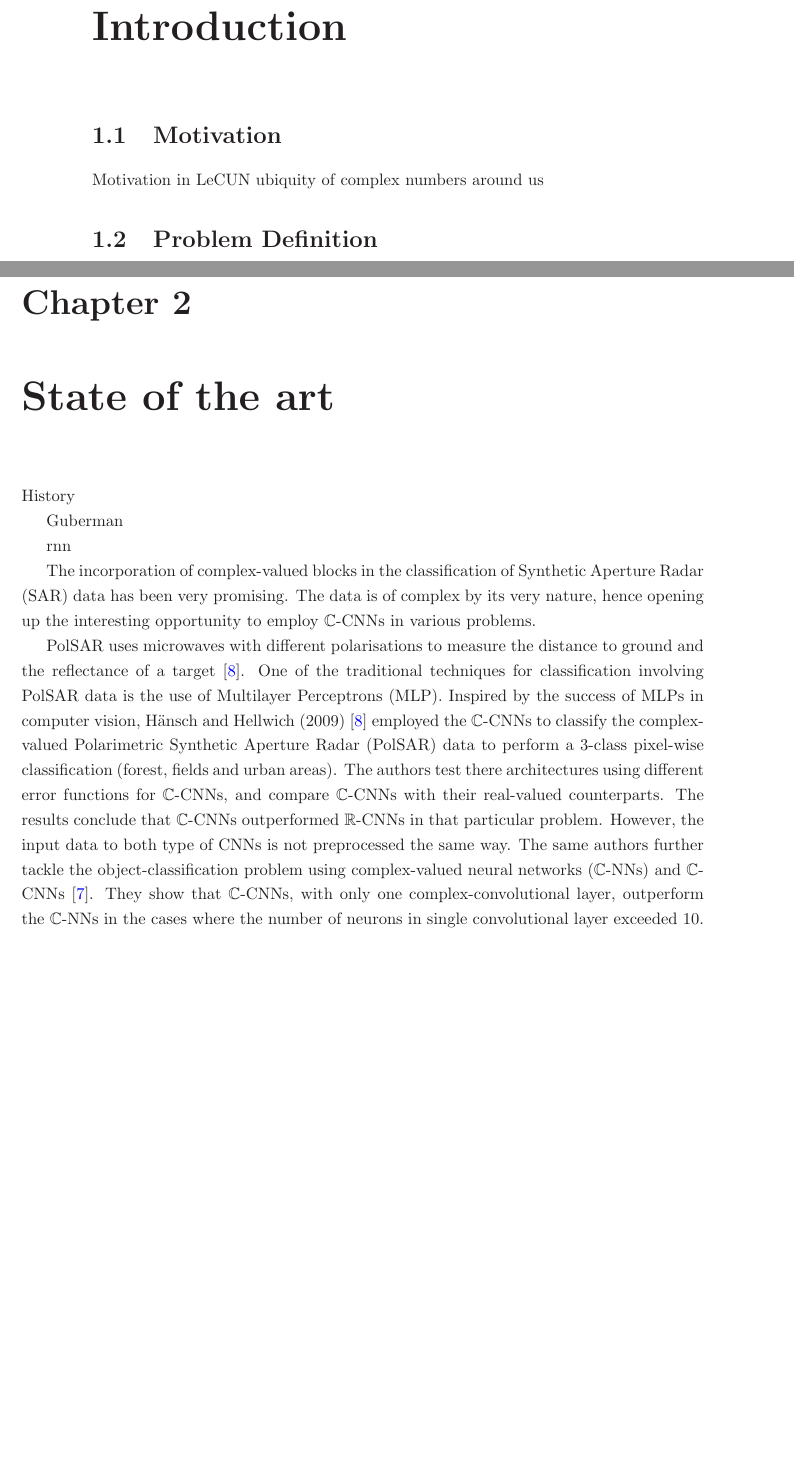
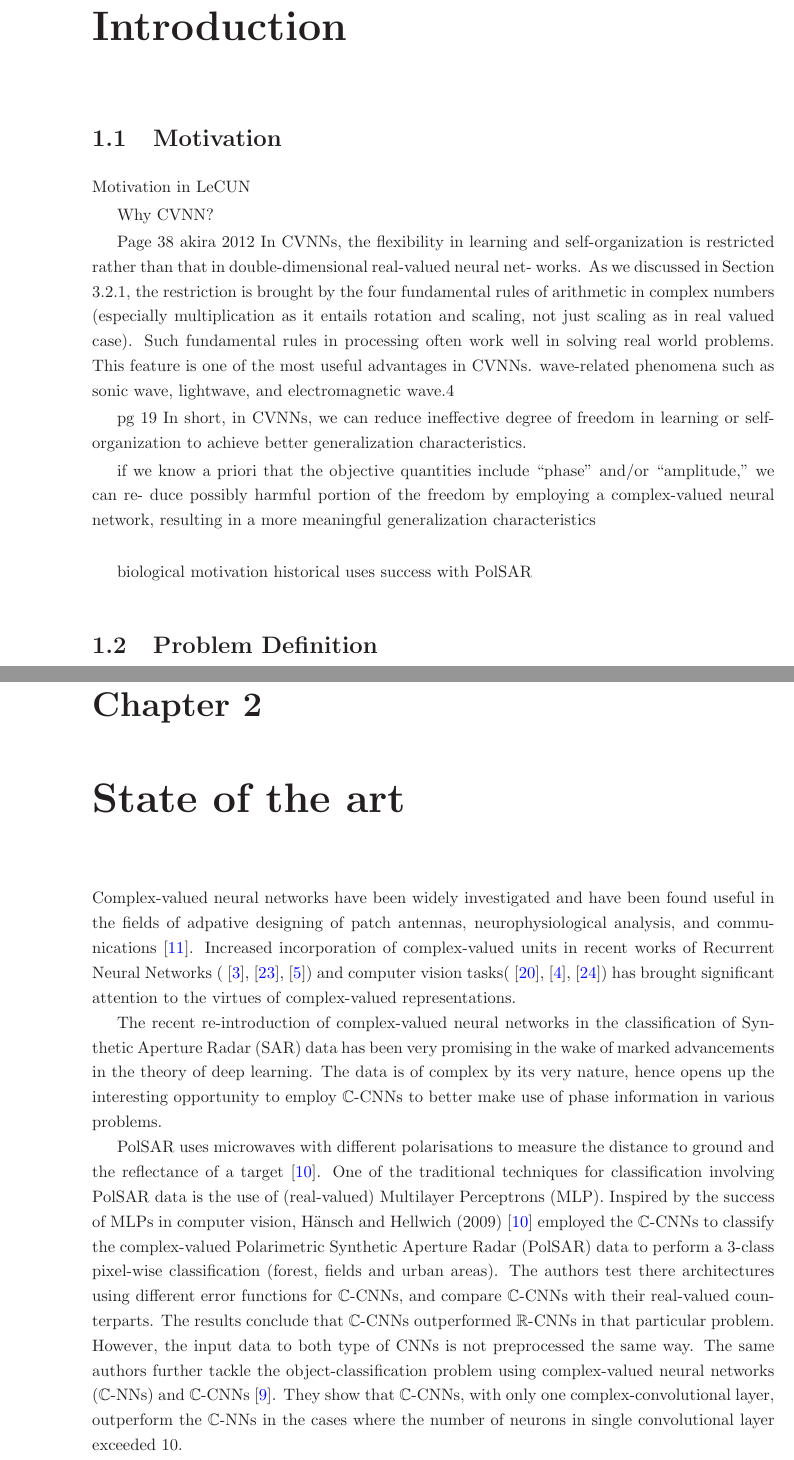
Before and after one commit to omair-khalid/thesis-report, a LaTeX thesis (thesis.tex, which reads intro.tex, sota.tex): two parts of pages 9 and 10 of 26 before the commit and two parts of pages 9 and 11 of 28 after it, joined at a grey line, cut so that both start at the same text, the shorter picture padded with empty space. Compiled offline with LaTeX, dvips and Ghostscript.

Commit message:
before sleeping 26may

```diff
--- a/intro.tex
+++ b/intro.tex
@@ -2,7 +2,34 @@
 
 \section{Motivation} \label{sect:thefirst}
 Motivation in LeCUN
-ubiquity of complex numbers around us
+
+Why CVNN?
+
+Page 38 akira 2012
+ In CVNNs, the flexibility in learning and self-organization
+is restricted rather than that in double-dimensional real-valued neural net-
+works. As we discussed in Section 3.2.1, the restriction is brought by the four
+fundamental rules of arithmetic in complex numbers (especially multiplication as it entails rotation and scaling, not just scaling as in real valued case). Such fundamental rules
+in processing often work well in solving real world problems. This feature is
+one of the most useful advantages in CVNNs. wave-related phenomena
+such as sonic wave, lightwave, and electromagnetic wave.4
+
+pg 19
+In short, in CVNNs, we can reduce ineffective degree of freedom in
+learning or self-organization to achieve better generalization characteristics.
+
+ if we know a priori
+that the objective quantities include “phase” and/or “amplitude,” we can re-
+duce possibly harmful portion of the freedom by employing a complex-valued
+neural network, resulting in a more meaningful generalization characteristics\\
+
+
+biological motivation
+historical uses
+success with PolSAR
+
+
+
 
 \section{Problem Definition} \label{sect:thefirst}
 complex data with complex weights?
--- a/sota.tex
+++ b/sota.tex
@@ -1,22 +1,19 @@
 \chapter{State of the art}\label{chap:comp}
 
-History
+Complex-valued neural networks have been widely investigated and have been found useful in the fields of adpative designing of patch antennas, neurophysiological analysis, and communications \cite{hirose2012complex}. Increased incorporation of complex-valued units in recent works of Recurrent Neural Networks (\cite{ArjovskySB15}, \cite{wisdom2016full}, \cite{danihelka2016associative}) and computer vision tasks(\cite{oyallon2015deep}, \cite{bruna2015theoretical}, \cite{worrall2017harmonic}) has brought significant attention to the virtues of complex-valued representations.
 
+%Guberman
 
-Guberman
-
-rnn
-
-
-
-
+%rnn based approaches skipped brief mention?
+%Neuronal synchrony
+%better analysis of the techniques...
+%interferometric radar....
 
 %SAR based
-
-The incorporation of complex-valued blocks in the classification of Synthetic Aperture Radar (SAR) data has been very promising. The data is of complex by its very nature, hence opening up the interesting opportunity to employ $\mathbb{C}$-CNNs in various problems.
+The recent re-introduction of complex-valued neural networks in the classification of Synthetic Aperture Radar (SAR) data has been very promising in the wake of marked advancements in the theory of deep learning. The data is of complex by its very nature, hence opens up the interesting opportunity to employ $\mathbb{C}$-CNNs to better make use of phase information in various problems.
 
 PolSAR uses microwaves with different polarisations to measure
-the distance to ground and the reflectance of a target \cite{hansch2009classification}. One of the traditional techniques for classification involving PolSAR data is the use of Multilayer Perceptrons (MLP). Inspired by the success of MLPs in computer vision, H\"{a}nsch and Hellwich (2009) \cite{hansch2009classification} employed the $\mathbb{C}$-CNNs to classify the complex-valued Polarimetric Synthetic Aperture Radar (PolSAR) data to perform a 3-class pixel-wise classification (forest, fields and urban areas). The authors test there architectures using different error functions for $\mathbb{C}$-CNNs, and compare $\mathbb{C}$-CNNs with their real-valued counterparts. The results conclude that $\mathbb{C}$-CNNs outperformed $\mathbb{R}$-CNNs in that particular problem. However, the input data to both type of CNNs is not preprocessed the same way. The same authors further tackle the object-classification problem using complex-valued neural networks ($\mathbb{C}$-NNs) and $\mathbb{C}$-CNNs \cite{hansch2010complex}. They show that $\mathbb{C}$-CNNs, with only one complex-convolutional layer, outperform the $\mathbb{C}$-NNs in the cases where the number of neurons in single convolutional layer exceeded 10.
+the distance to ground and the reflectance of a target \cite{hansch2009classification}. One of the traditional techniques for classification involving PolSAR data is the use of (real-valued) Multilayer Perceptrons (MLP). Inspired by the success of MLPs in computer vision, H\"{a}nsch and Hellwich (2009) \cite{hansch2009classification} employed the $\mathbb{C}$-CNNs to classify the complex-valued Polarimetric Synthetic Aperture Radar (PolSAR) data to perform a 3-class pixel-wise classification (forest, fields and urban areas). The authors test there architectures using different error functions for $\mathbb{C}$-CNNs, and compare $\mathbb{C}$-CNNs with their real-valued counterparts. The results conclude that $\mathbb{C}$-CNNs outperformed $\mathbb{R}$-CNNs in that particular problem. However, the input data to both type of CNNs is not preprocessed the same way. The same authors further tackle the object-classification problem using complex-valued neural networks ($\mathbb{C}$-NNs) and $\mathbb{C}$-CNNs \cite{hansch2010complex}. They show that $\mathbb{C}$-CNNs, with only one complex-convolutional layer, outperform the $\mathbb{C}$-NNs in the cases where the number of neurons in single convolutional layer exceeded 10.
 
 Wilmanski $et \ al.$ (2016) \cite{wilmanski2016complex} explore the suitability of using $\mathbb{C}$-CNNs for Automatic Target Recognition for complex-valued SAR data. Although their $\mathbb{C}$-CNN had only one complex-valued layer (complex weights) in their complex-valued variant architecture, it outperformed (99.21\% accuracy) the state-of-the-art $\mathbb{R}$-CNN network (87.30\% accuracy). In the dataset they used (GOTCHA \cite{gotcha}), they also pointed out how the phase surrounding an object had a distinctive structure, pointing to the potential importance of phase information in classification tasks.
 
```
Also changed, not shown: background.tex (+6 -3 lines), comparison.tex (+17 -0 lines), methodology.tex (+2 -0 lines), refs.bib (+47 -0 lines), thesis.bbl, thesis.pdf, 7 other files.
